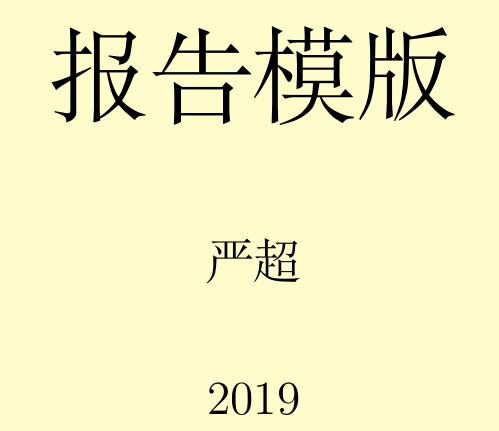
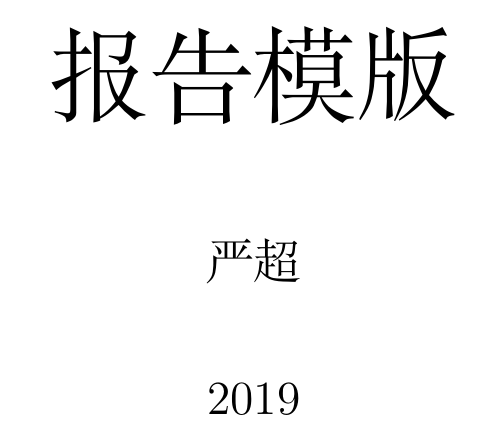
Before and after one commit to dreamable/diary, a LaTeX document (report.tex, which reads common.tex): part of the page, cut so that both start at the same text. Compiled offline with XeLaTeX.

Commit message:
add link

```diff
--- a/common.tex
+++ b/common.tex
@@ -35,10 +35,12 @@
 \usepackage{longtable}
 % dummy text
 \usepackage{lipsum}
+% % treate _ as \textunderscore. But I can't use file name like a_b
+% \usepackage{underscore}
 
 
 % page background
-\pagecolor{yellow!20}
+%\pagecolor{yellow!20}
 % leave space at the bottom of page
 \raggedbottom
 % header & footer
```
Also changed, not shown: macro.tex (added, +1 -0 lines).
